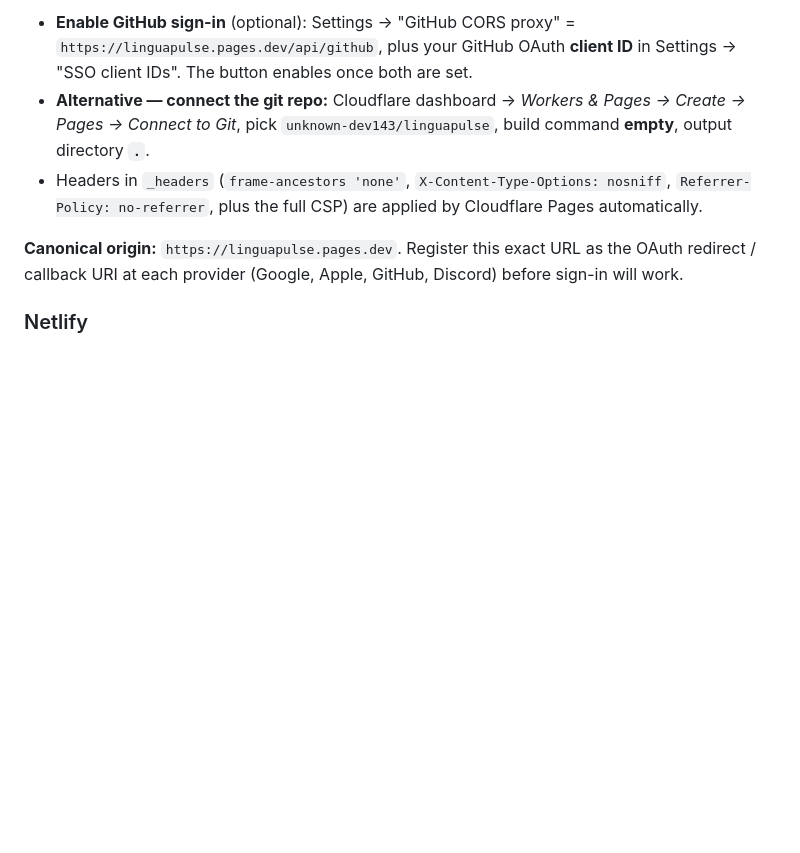
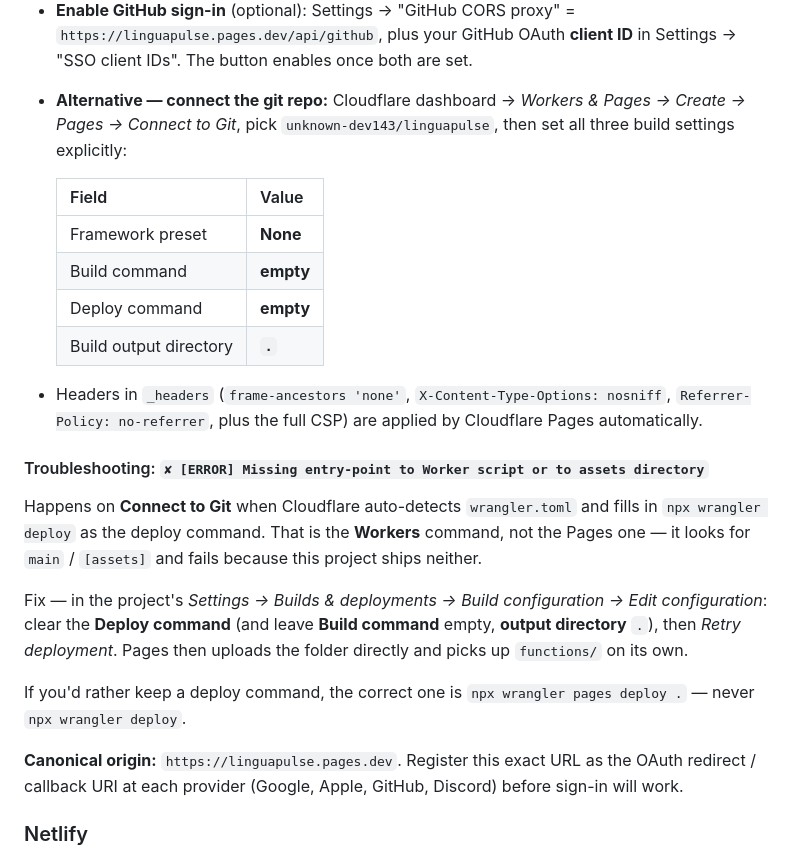
Before and after one commit to unknown-dev143/linguapulse, a Markdown page: README.md, the part around the change. Drawn GitHub-style; blank space fills up the shorter version.

Commit message:
docs: add Cloudflare Pages deploy-command troubleshooting (wrangler deploy vs pages deploy)
Connect-to-Git auto-detects wrangler.toml and fills in 'npx wrangler deploy', which is the Workers
command -> 'Missing entry-point to Worker script or to assets directory'. Documented the fix (clear
the Deploy command; use 'npx wrangler pages deploy .' if a command is kept) and made the build
settings table explicit: preset None, build command empty, deploy command empty, output dir '.'.

```diff
--- a/README.md
+++ b/README.md
@@ -57,9 +57,30 @@ auto-detected as a Pages Function.
 - **Enable GitHub sign-in** (optional): Settings → "GitHub CORS proxy" = `https://linguapulse.pages.dev/api/github`,
   plus your GitHub OAuth **client ID** in Settings → "SSO client IDs". The button enables once both are set.
 - **Alternative — connect the git repo:** Cloudflare dashboard → *Workers & Pages → Create → Pages →
-  Connect to Git*, pick `unknown-dev143/linguapulse`, build command **empty**, output directory **`.`**.
+  Connect to Git*, pick `unknown-dev143/linguapulse`, then set all three build settings explicitly:
+
+  | Field | Value |
+  |---|---|
+  | Framework preset | **None** |
+  | Build command | **empty** |
+  | Deploy command | **empty** |
+  | Build output directory | **`.`** |
+
 - Headers in `_headers` (`frame-ancestors 'none'`, `X-Content-Type-Options: nosniff`,
   `Referrer-Policy: no-referrer`, plus the full CSP) are applied by Cloudflare Pages automatically.
+
+#### Troubleshooting: `✘ [ERROR] Missing entry-point to Worker script or to assets directory`
+
+Happens on **Connect to Git** when Cloudflare auto-detects `wrangler.toml` and fills in
+`npx wrangler deploy` as the deploy command. That is the **Workers** command, not the Pages one —
+it looks for `main` / `[assets]` and fails because this project ships neither.
+
+Fix — in the project's *Settings → Builds & deployments → Build configuration → Edit configuration*:
+clear the **Deploy command** (and leave **Build command** empty, **output directory** `.`), then
+*Retry deployment*. Pages then uploads the folder directly and picks up `functions/` on its own.
+
+If you'd rather keep a deploy command, the correct one is `npx wrangler pages deploy .` — never
+`npx wrangler deploy`.
 
 **Canonical origin:** `https://linguapulse.pages.dev`. Register this exact URL as the OAuth redirect /
 callback URI at each provider (Google, Apple, GitHub, Discord) before sign-in will work.
```
